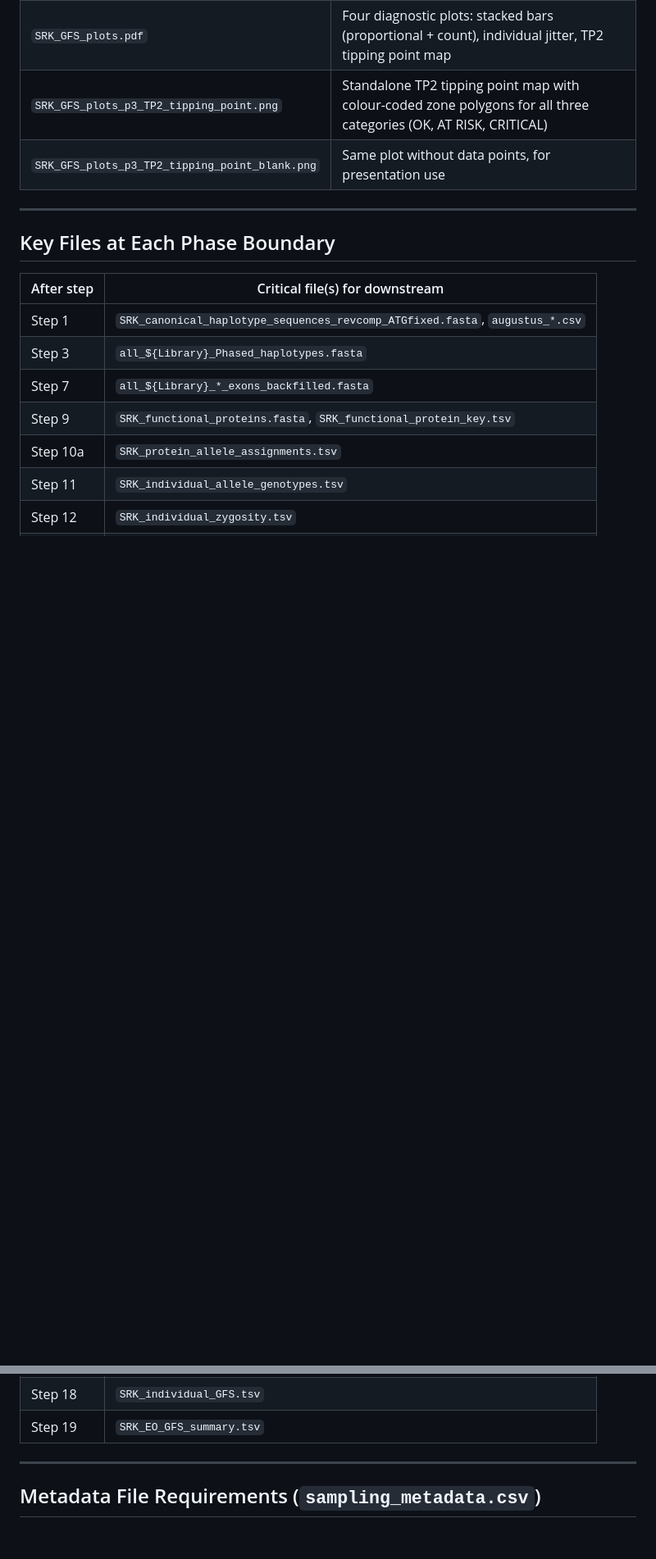
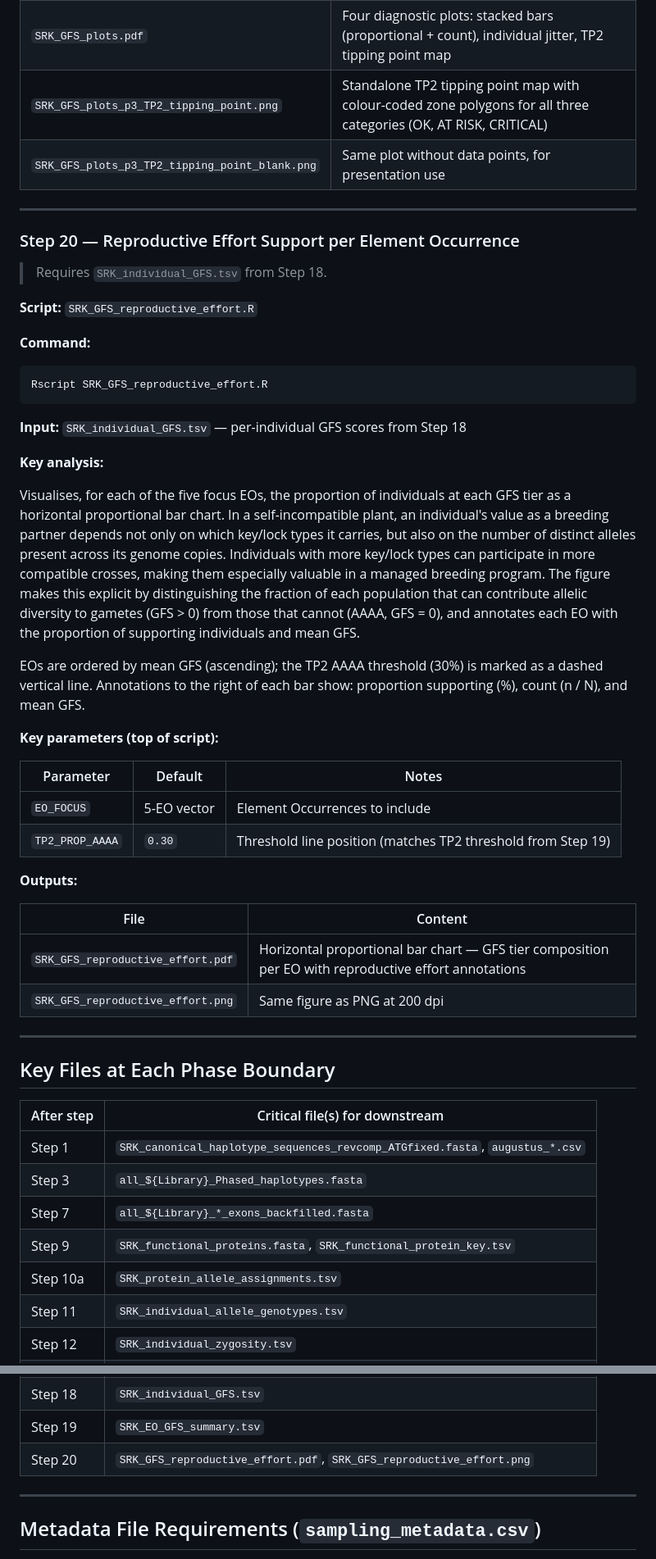
Before and after one commit to svenbuerki/SRK_bioinformatics, a Markdown page: Bioinformatics_pipeline.md, 2 parts joined by grey strips. Shown at 82% size. Drawn GitHub-style; blank space fills up the shorter version.

Commit message:
Updated pipeline focusing on reproductive contribution of indviduals

````diff
--- a/Bioinformatics_pipeline.md
+++ b/Bioinformatics_pipeline.md
@@ -674,6 +675,41 @@ EOs breaching both thresholds simultaneously are flagged **CRITICAL**; those bre
 
 ---
 
+### Step 20 — Reproductive Effort Support per Element Occurrence
+
+> Requires `SRK_individual_GFS.tsv` from Step 18.
+
+**Script:** `SRK_GFS_reproductive_effort.R`
+
+**Command:**
+```bash
+Rscript SRK_GFS_reproductive_effort.R
+```
+
+**Input:** `SRK_individual_GFS.tsv` — per-individual GFS scores from Step 18
+
+**Key analysis:**
+
+Visualises, for each of the five focus EOs, the proportion of individuals at each GFS tier as a horizontal proportional bar chart. In a self-incompatible plant, an individual's value as a breeding partner depends not only on which key/lock types it carries, but also on the number of distinct alleles present across its genome copies. Individuals with more key/lock types can participate in more compatible crosses, making them especially valuable in a managed breeding program. The figure makes this explicit by distinguishing the fraction of each population that can contribute allelic diversity to gametes (GFS > 0) from those that cannot (AAAA, GFS = 0), and annotates each EO with the proportion of supporting individuals and mean GFS.
+
+EOs are ordered by mean GFS (ascending); the TP2 AAAA threshold (30%) is marked as a dashed vertical line. Annotations to the right of each bar show: proportion supporting (%), count (n / N), and mean GFS.
+
+**Key parameters (top of script):**
+
+| Parameter | Default | Notes |
+|-----------|---------|-------|
+| `EO_FOCUS` | 5-EO vector | Element Occurrences to include |
+| `TP2_PROP_AAAA` | `0.30` | Threshold line position (matches TP2 threshold from Step 19) |
+
+**Outputs:**
+
+| File | Content |
+|------|---------|
+| `SRK_GFS_reproductive_effort.pdf` | Horizontal proportional bar chart — GFS tier composition per EO with reproductive effort annotations |
+| `SRK_GFS_reproductive_effort.png` | Same figure as PNG at 200 dpi |
+
+---
+
 ## Key Files at Each Phase Boundary
 
 | After step | Critical file(s) for downstream |
@@ -689,6 +725,7 @@ EOs breaching both thresholds simultaneously are flagged **CRITICAL**; those bre
 | Step 16 | `SRK_TP1_summary.tsv` |
 | Step 18 | `SRK_individual_GFS.tsv` |
 | Step 19 | `SRK_EO_GFS_summary.tsv` |
+| Step 20 | `SRK_GFS_reproductive_effort.pdf`, `SRK_GFS_reproductive_effort.png` |
 
 ---
 
````
Also changed, not shown: other parts of Bioinformatics_pipeline.md (+3 -2 lines), LEPA_SRK_report.md (+10 -4 lines), figures/SRK_GFS_reproductive_effort.png (added), figures/SRK_allele_accumulation_drift_erosion.png (added), 4 other files.
